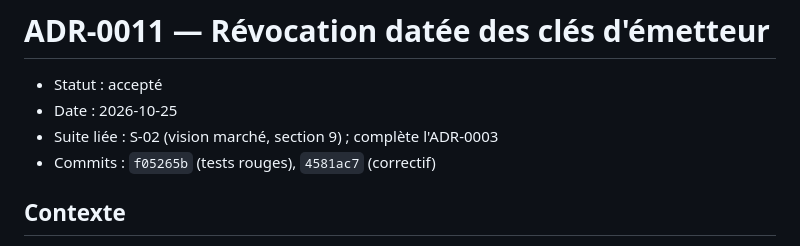
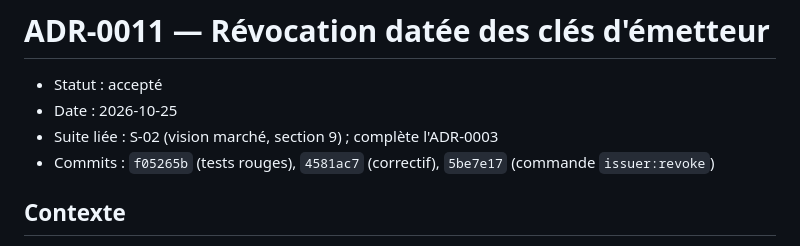
Before and after one commit to Niwa-Yume/certis, a Markdown page: docs/adr/0011-revocation-datee-des-cles.md, the part around the change. Rendered like a GitHub page.

Commit message:
docs(adr): list the issuer:revoke commit in ADR-0011
Co-Authored-By: Claude Opus 5.5 <noreply@anthropic.com>

```diff
--- a/docs/adr/0011-revocation-datee-des-cles.md
+++ b/docs/adr/0011-revocation-datee-des-cles.md
@@ -3,7 +3,7 @@
 - Statut : accepté
 - Date : 2026-10-25
 - Suite liée : S-02 (vision marché, section 9) ; complète l'ADR-0003
-- Commits : `f05265b` (tests rouges), `4581ac7` (correctif)
+- Commits : `f05265b` (tests rouges), `4581ac7` (correctif), `5be7e17` (commande `issuer:revoke`)
 
 ## Contexte
 
```
